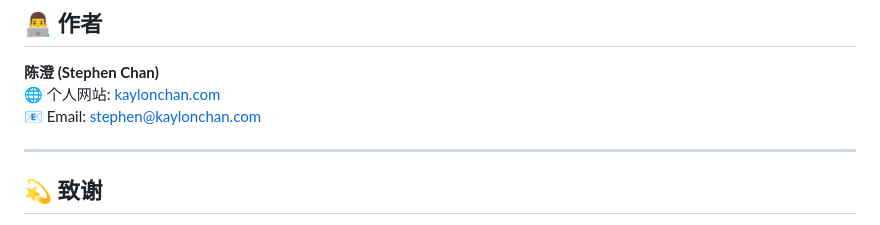
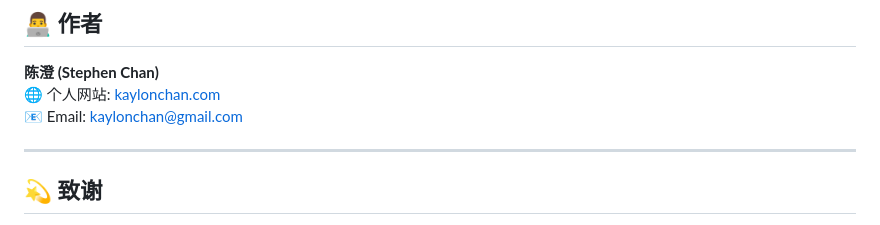
Before and after one commit to isabellakiko/command-manager, a Markdown page: README.md, the part around the change. GitHub-like rendering.

```diff
--- a/README.md
+++ b/README.md
@@ -206,7 +206,7 @@ MIT License - 详见 [LICENSE](LICENSE) 文件
 
 **陈澄 (Stephen Chan)**
 🌐 个人网站: [kaylonchan.com](https://kaylonchan.com)
-📧 Email: stephen@kaylonchan.com
+📧 Email: kaylonchan@gmail.com
 
 ---
 
```
